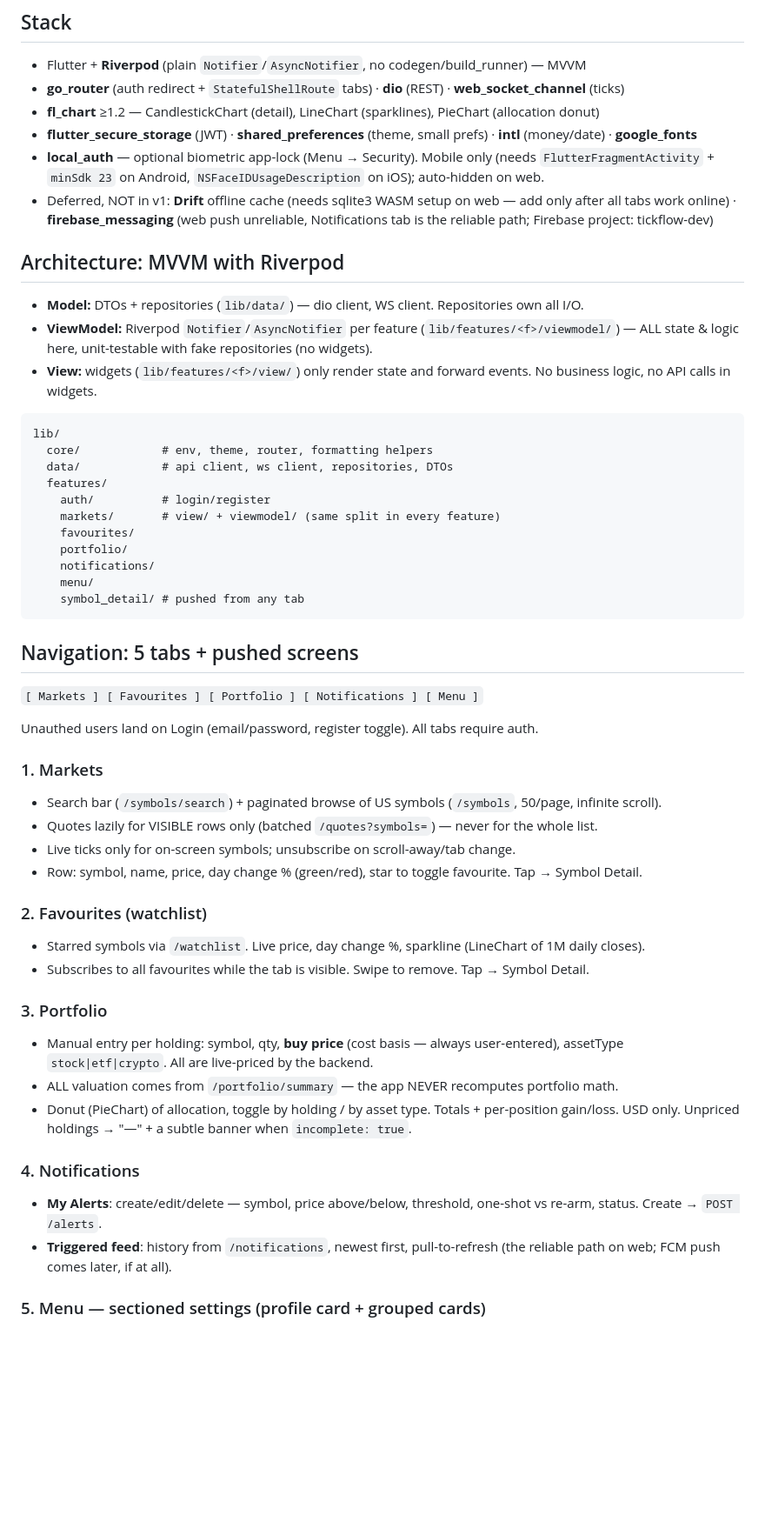
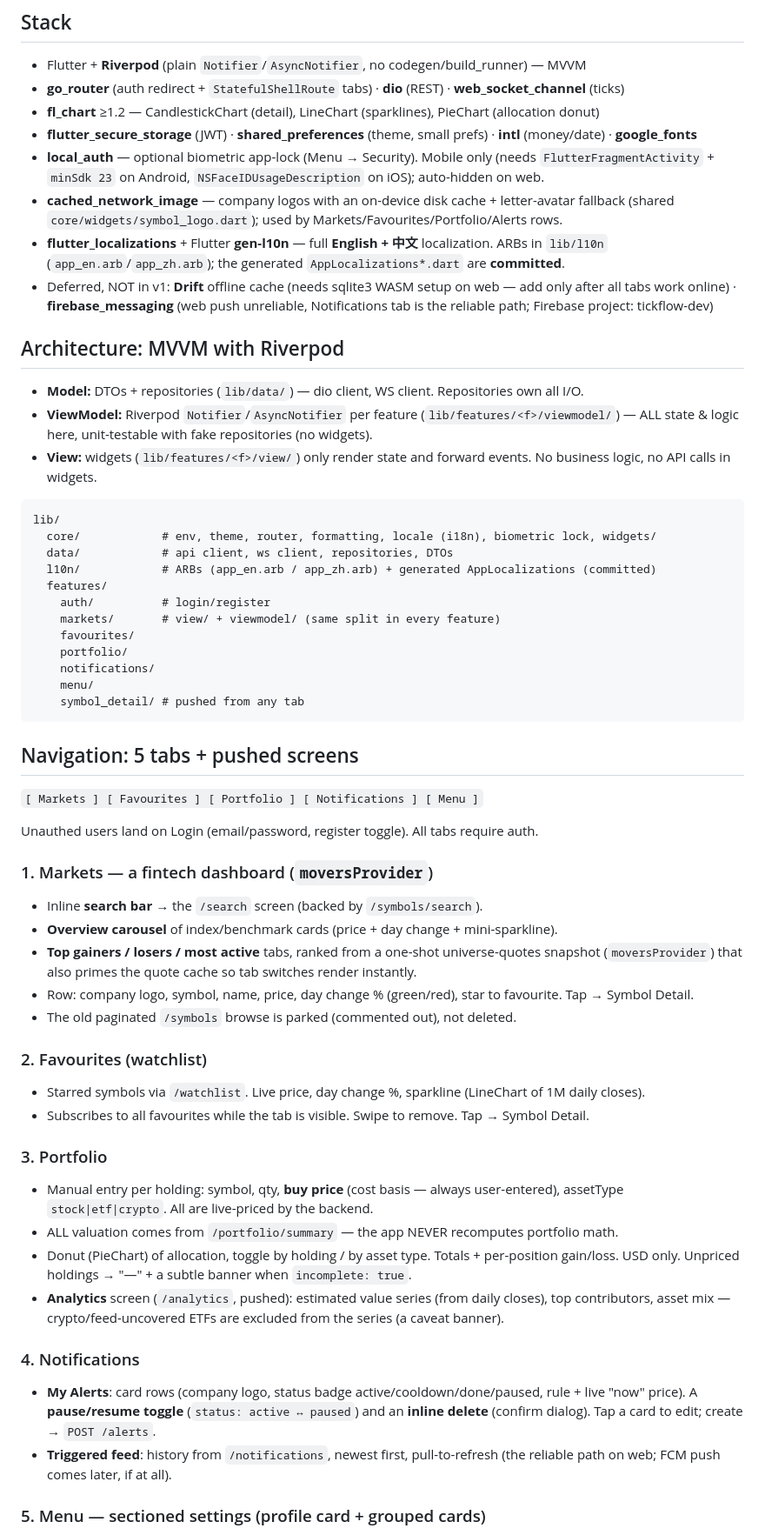
Before and after one commit to kaixuanx3/Tickflow, a Markdown page: tick_flow_frontend/CLAUDE.md, the part around one of its changes. Shown at 87% size. Drawn GitHub-style; blank space fills up the shorter version.

Commit message:
docs: sync CLAUDE.md with current app — Markets movers dashboard, alert pause/resume, i18n, disk-cached logos, Menu sections

````diff
--- a/tick_flow_frontend/CLAUDE.md
+++ b/tick_flow_frontend/CLAUDE.md
@@ -83,6 +83,10 @@ Authed (Bearer):
 - **local_auth** — optional biometric app-lock (Menu → Security). Mobile only (needs
   `FlutterFragmentActivity` + `minSdk 23` on Android, `NSFaceIDUsageDescription` on iOS);
   auto-hidden on web.
+- **cached_network_image** — company logos with an on-device disk cache + letter-avatar fallback
+  (shared `core/widgets/symbol_logo.dart`); used by Markets/Favourites/Portfolio/Alerts rows.
+- **flutter_localizations** + Flutter **gen-l10n** — full **English + 中文** localization. ARBs in
+  `lib/l10n` (`app_en.arb`/`app_zh.arb`); the generated `AppLocalizations*.dart` are **committed**.
 - Deferred, NOT in v1: **Drift** offline cache (needs sqlite3 WASM setup on web — add only after
   all tabs work online) · **firebase_messaging** (web push unreliable, Notifications tab is the
   reliable path; Firebase project: tickflow-dev)
@@ -97,8 +101,9 @@ Authed (Bearer):
 
 ```
 lib/
-  core/            # env, theme, router, formatting helpers
+  core/            # env, theme, router, formatting, locale (i18n), biometric lock, widgets/
   data/            # api client, ws client, repositories, DTOs
+  l10n/            # ARBs (app_en.arb / app_zh.arb) + generated AppLocalizations (committed)
   features/
     auth/          # login/register
     markets/       # view/ + viewmodel/ (same split in every feature)
@@ -115,11 +120,13 @@ lib/
 
 Unauthed users land on Login (email/password, register toggle). All tabs require auth.
 
-### 1. Markets
-- Search bar (`/symbols/search`) + paginated browse of US symbols (`/symbols`, 50/page, infinite scroll).
-- Quotes lazily for VISIBLE rows only (batched `/quotes?symbols=`) — never for the whole list.
-- Live ticks only for on-screen symbols; unsubscribe on scroll-away/tab change.
-- Row: symbol, name, price, day change % (green/red), star to toggle favourite. Tap → Symbol Detail.
+### 1. Markets — a fintech dashboard (`moversProvider`)
+- Inline **search bar** → the `/search` screen (backed by `/symbols/search`).
+- **Overview carousel** of index/benchmark cards (price + day change + mini-sparkline).
+- **Top gainers / losers / most active** tabs, ranked from a one-shot universe-quotes snapshot
+  (`moversProvider`) that also primes the quote cache so tab switches render instantly.
+- Row: company logo, symbol, name, price, day change % (green/red), star to favourite. Tap → Symbol Detail.
+- The old paginated `/symbols` browse is parked (commented out), not deleted.
 
 ### 2. Favourites (watchlist)
 - Starred symbols via `/watchlist`. Live price, day change %, sparkline (LineChart of 1M daily closes).
@@ -131,10 +138,13 @@ Unauthed users land on Login (email/password, register toggle). All tabs require
 - ALL valuation comes from `/portfolio/summary` — the app NEVER recomputes portfolio math.
 - Donut (PieChart) of allocation, toggle by holding / by asset type. Totals + per-position
   gain/loss. USD only. Unpriced holdings → "—" + a subtle banner when `incomplete: true`.
+- **Analytics** screen (`/analytics`, pushed): estimated value series (from daily closes), top
+  contributors, asset mix — crypto/feed-uncovered ETFs are excluded from the series (a caveat banner).
 
 ### 4. Notifications
-- **My Alerts**: create/edit/delete — symbol, price above/below, threshold, one-shot vs re-arm,
-  status. Create → `POST /alerts`.
+- **My Alerts**: card rows (company logo, status badge active/cooldown/done/paused, rule + live
+  "now" price). A **pause/resume toggle** (`status: active ↔ paused`) and an **inline delete**
+  (confirm dialog). Tap a card to edit; create → `POST /alerts`.
 - **Triggered feed**: history from `/notifications`, newest first, pull-to-refresh
   (the reliable path on web; FCM push comes later, if at all).
 
````
Also changed, not shown: other parts of tick_flow_frontend/CLAUDE.md (+20 -10 lines).
